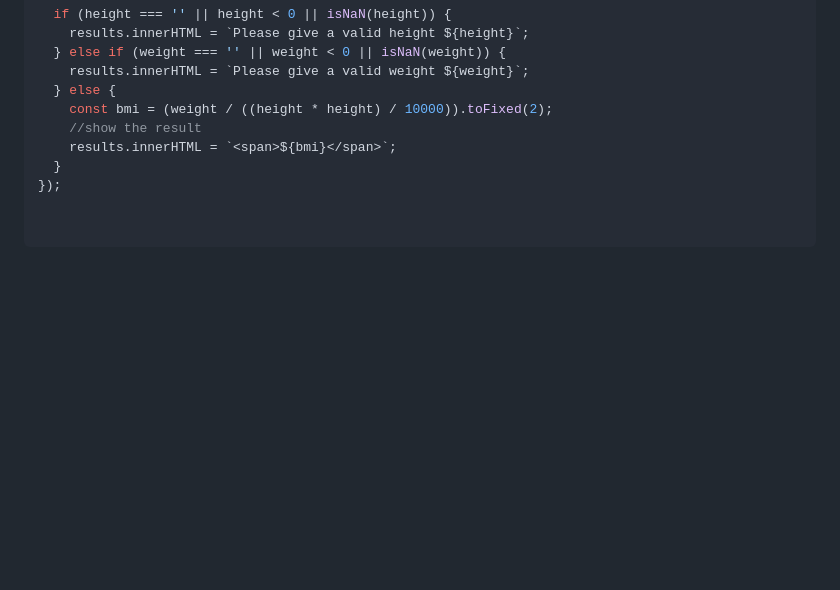
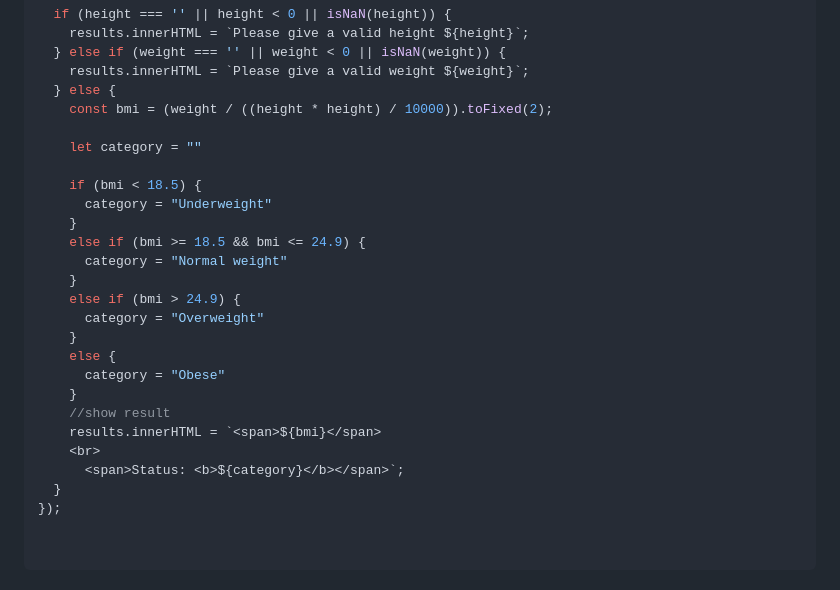
Before and after one commit to hiteshchoudhary/js-hindi-youtube, a Markdown page: 07_projects/projectsset1.md, the part around the change. GitHub-like rendering; blank space fills up the shorter version.

Commit message:
Implement BMI category classification
Added BMI category classification based on calculated value.

```diff
--- a/07_projects/projectsset1.md
+++ b/07_projects/projectsset1.md
@@ -56,8 +56,25 @@ form.addEventListener('submit', function (e) {
     results.innerHTML = `Please give a valid weight ${weight}`;
   } else {
     const bmi = (weight / ((height * height) / 10000)).toFixed(2);
-    //show the result
-    results.innerHTML = `<span>${bmi}</span>`;
+
+    let category = ""
+
+    if (bmi < 18.5) {
+      category = "Underweight"
+    }
+    else if (bmi >= 18.5 && bmi <= 24.9) {
+      category = "Normal weight"
+    }
+    else if (bmi > 24.9) {
+      category = "Overweight"
+    }
+    else {
+      category = "Obese"
+    }
+    //show result
+    results.innerHTML = `<span>${bmi}</span>
+    <br>
+      <span>Status: <b>${category}</b></span>`;
   }
 });
 
```
